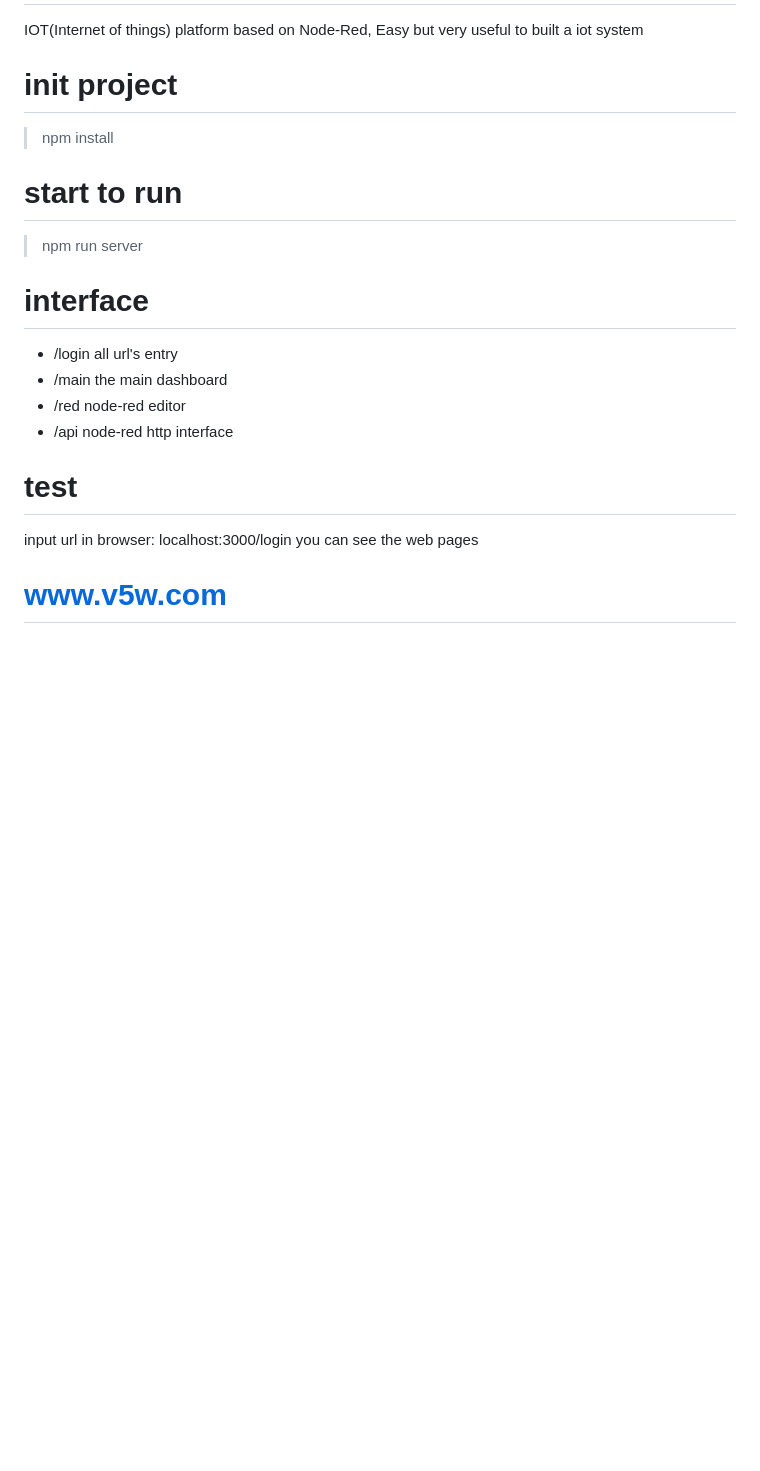
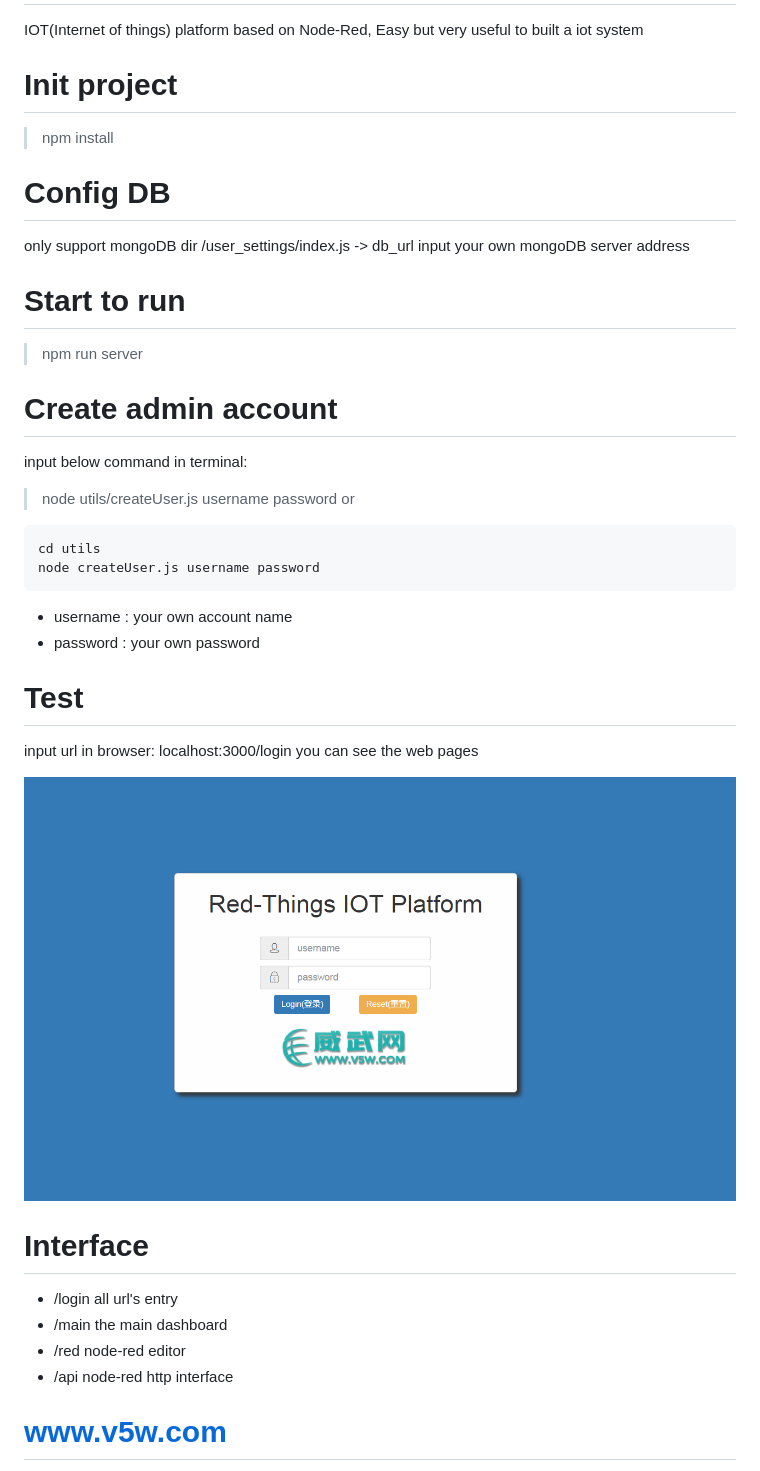
Before and after one commit to yaoziove/Red-Things, a Markdown page: README.md, the part around the change. Rendered like a GitHub page; pictures changed too: login.png (added); blank space fills up the shorter version.

Commit message:
modify 2020-04-26-2

````diff
--- a/README.md
+++ b/README.md
@@ -1,22 +1,39 @@
 # Red-Things
 IOT(Internet of things) platform based on Node-Red, Easy but very useful to built a iot system
 
-# init project
+# Init project
 > npm install
 
-# start to run
+# Config DB
+only support mongoDB
+dir /user_settings/index.js  ->  db_url
+input your own mongoDB server address
+
+# Start to run
 > npm run server
 
-# interface
+# Create admin account
+input below command in terminal:
+> node utils/createUser.js username password
+or
+```
+cd utils
+node createUser.js username password
+```
++ username : your own account name
++ password : your own password
+
+# Test
+input url in browser: localhost:3000/login
+you can see the web pages
+
+![login](./login.png)
+
+# Interface
 + /login  all url's entry
 + /main   the main dashboard
 + /red    node-red editor
 + /api    node-red http interface
 
-
-# test
-input url in browser: localhost:3000/login
-you can see the web pages
-
 # www.v5w.com
 more information on my website: www.v5w.com(威武网)
````
